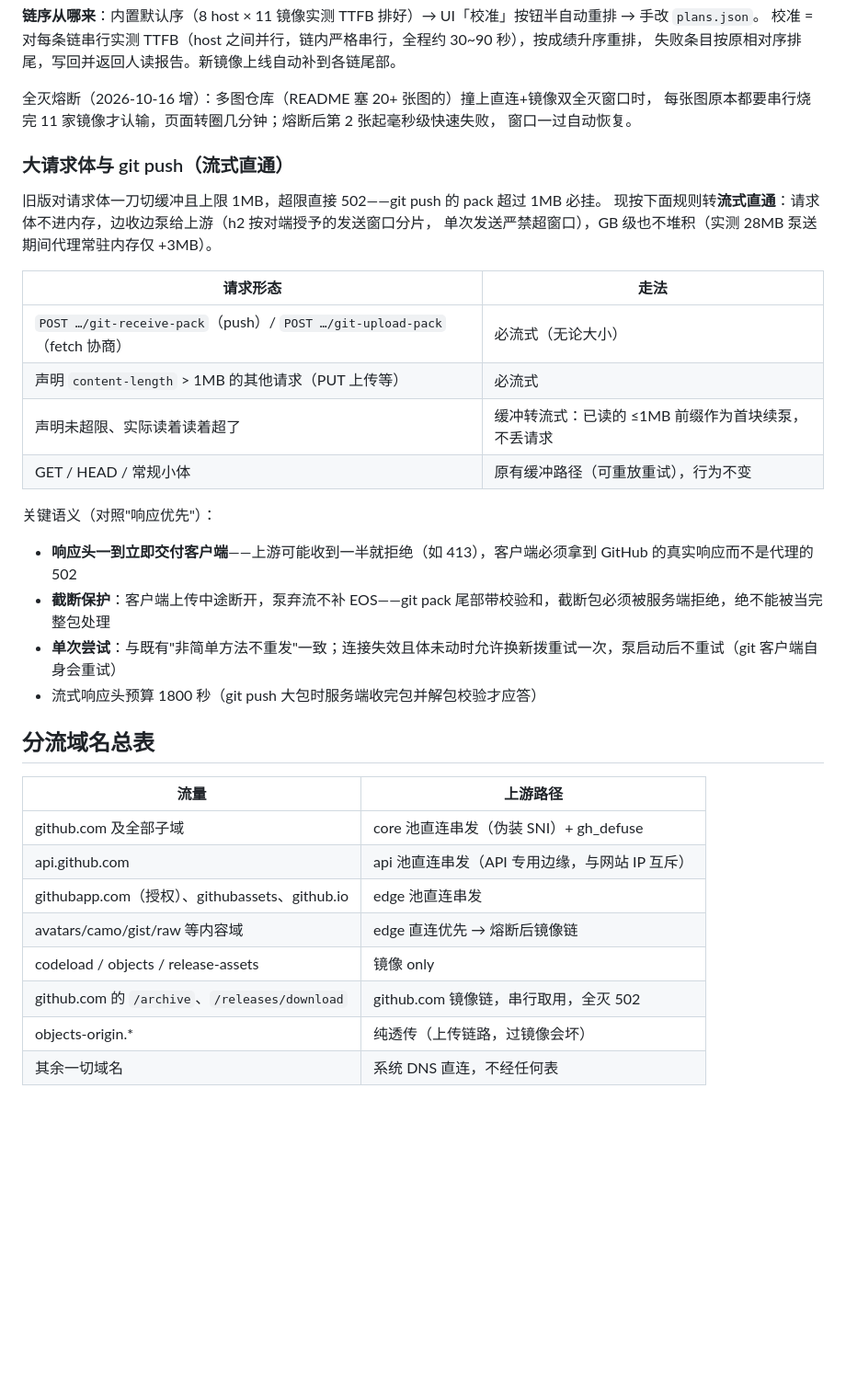
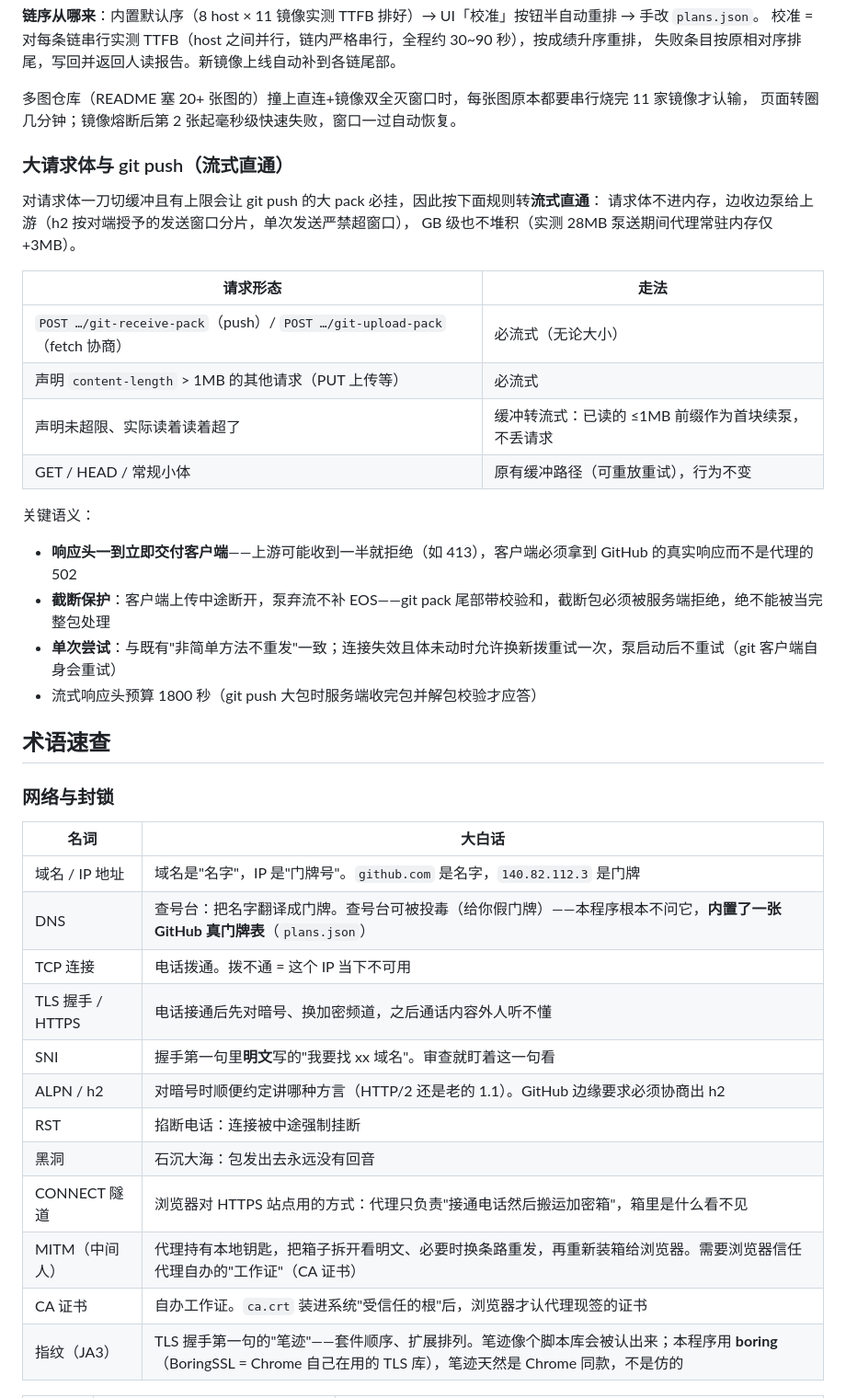
Before and after one commit to zhidian-cmd/gitport-github, a Markdown page: README.md, the part around one of its changes. Shown at 92% size. Rendered like a GitHub page; blank space fills up the shorter version.

```diff
--- a/README.md
+++ b/README.md
@@ -207,15 +237,14 @@ flowchart TD
 校准 = 对每条链串行实测 TTFB（host 之间并行，链内严格串行，全程约 30~90 秒），按成绩升序重排，
 失败条目按原相对序排尾，写回并返回人读报告。新镜像上线自动补到各链尾部。
 
-全灭熔断（2026-10-16 增）：多图仓库（README 塞 20+ 张图的）撞上直连+镜像双全灭窗口时，
-每张图原本都要串行烧完 11 家镜像才认输，页面转圈几分钟；熔断后第 2 张起毫秒级快速失败，
-窗口一过自动恢复。
+多图仓库（README 塞 20+ 张图的）撞上直连+镜像双全灭窗口时，每张图原本都要串行烧完 11 家镜像才认输，
+页面转圈几分钟；镜像熔断后第 2 张起毫秒级快速失败，窗口一过自动恢复。
 
 ### 大请求体与 git push（流式直通）
 
-旧版对请求体一刀切缓冲且上限 1MB，超限直接 502——git push 的 pack 超过 1MB 必挂。
-现按下面规则转**流式直通**：请求体不进内存，边收边泵给上游（h2 按对端授予的发送窗口分片，
-单次发送严禁超窗口），GB 级也不堆积（实测 28MB 泵送期间代理常驻内存仅 +3MB）。
+对请求体一刀切缓冲且有上限会让 git push 的大 pack 必挂，因此按下面规则转**流式直通**：
+请求体不进内存，边收边泵给上游（h2 按对端授予的发送窗口分片，单次发送严禁超窗口），
+GB 级也不堆积（实测 28MB 泵送期间代理常驻内存仅 +3MB）。
 
 | 请求形态 | 走法 |
 |---|---|
@@ -224,23 +253,29 @@ flowchart TD
 | 声明未超限、实际读着读着超了 | 缓冲转流式：已读的 ≤1MB 前缀作为首块续泵，不丢请求 |
 | GET / HEAD / 常规小体 | 原有缓冲路径（可重放重试），行为不变 |
 
-关键语义（对照"响应优先"）：
+关键语义：
 
 - **响应头一到立即交付客户端**——上游可能收到一半就拒绝（如 413），客户端必须拿到 GitHub 的真实响应而不是代理的 502
 - **截断保护**：客户端上传中途断开，泵弃流不补 EOS——git pack 尾部带校验和，截断包必须被服务端拒绝，绝不能被当完整包处理
 - **单次尝试**：与既有"非简单方法不重发"一致；连接失效且体未动时允许换新拨重试一次，泵启动后不重试（git 客户端自身会重试）
 - 流式响应头预算 1800 秒（git push 大包时服务端收完包并解包校验才应答）
 
-## 分流域名总表
+## 术语速查
 
-| 流量 | 上游路径 |
+### 网络与封锁
+
+| 名词 | 大白话 |
 |---|---|
-| github.com 及全部子域 | core 池直连串发（伪装 SNI）+ gh_defuse |
-| api.github.com | api 池直连串发（API 专用边缘，与网站 IP 互斥） |
-| githubapp.com（授权）、githubassets、github.io | edge 池直连串发 |
-| avatars/camo/gist/raw 等内容域 | edge 直连优先 → 熔断后镜像链 |
-| codeload / objects / release-assets | 镜像 only |
-| github.com 的 `/archive`、`/releases/download` | github.com 镜像链，串行取用，全灭 502 |
-| objects-origin.* | 纯透传（上传链路，过镜像会坏） |
-| 其余一切域名 | 系统 DNS 直连，不经任何表 |
+| 域名 / IP 地址 | 域名是"名字"，IP 是"门牌号"。`github.com` 是名字，`140.82.112.3` 是门牌 |
+| DNS | 查号台：把名字翻译成门牌。查号台可被投毒（给你假门牌）——本程序根本不问它，**内置了一张 GitHub 真门牌表**（`plans.json`） |
+| TCP 连接 | 电话拨通。拨不通 = 这个 IP 当下不可用 |
+| TLS 握手 / HTTPS | 电话接通后先对暗号、换加密频道，之后通话内容外人听不懂 |
+| SNI | 握手第一句里**明文**写的"我要找 xx 域名"。审查就盯着这一句看 |
+| ALPN / h2 | 对暗号时顺便约定讲哪种方言（HTTP/2 还是老的 1.1）。GitHub 边缘要求必须协商出 h2 |
+| RST | 掐断电话：连接被中途强制挂断 |
+| 黑洞 | 石沉大海：包发出去永远没有回音 |
+| CONNECT 隧道 | 浏览器对 HTTPS 站点用的方式：代理只负责"接通电话然后搬运加密箱"，箱里是什么看不见 |
+| MITM（中间人） | 代理持有本地钥匙，把箱子拆开看明文、必要时换条路重发，再重新装箱给浏览器。需要浏览器信任代理自办的"工作证"（CA 证书） |
+| CA 证书 | 自办工作证。`ca.crt` 装进系统"受信任的根"后，浏览器才认代理现签的证书 |
+| 指纹（JA3） | TLS 握手第一句的"笔迹"——套件顺序、扩展排列。笔迹像个脚本库会被认出来；本程序用 **boring**（BoringSSL = Chrome 自己在用的 TLS 库），笔迹天然是 Chrome 同款，不是仿的 |
 
```
Also changed, not shown: other parts of README.md (+133 -67 lines).
